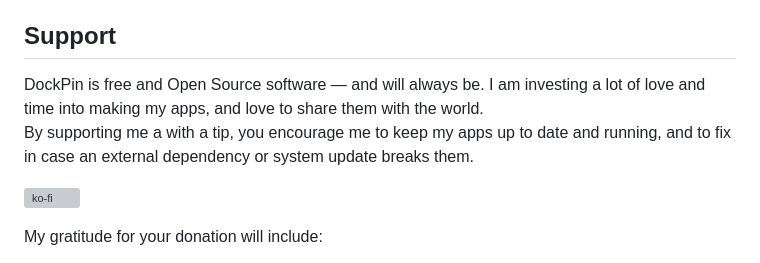
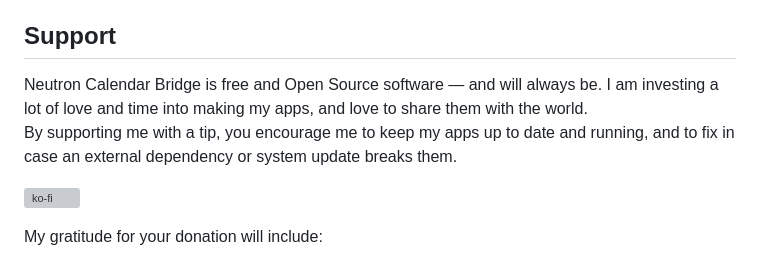
Before and after one commit to to-bi-s/neutron-calendar-bridge, a Markdown page: README.md, the part around the change. GitHub-like rendering; grey boxes are pictures that could not be loaded.

Commit message:
README: the Support section names Neutron Calendar Bridge (it said DockPin), a typo, and one blank line around it
Co-Authored-By: Claude Fable 5.1 <noreply@anthropic.com>

```diff
--- a/README.md
+++ b/README.md
@@ -10,8 +10,8 @@ Unofficial: not affiliated with or endorsed by Proton AG (Proton, Proton Calenda
 
 ## Support
 
-DockPin is free and Open Source software — and will always be. I am investing a lot of love and time into making my apps, and love to share them with the world.\
-By supporting me a with a tip, you encourage me to keep my apps up to date and running, and to fix in case an external dependency or system update breaks them.
+Neutron Calendar Bridge is free and Open Source software — and will always be. I am investing a lot of love and time into making my apps, and love to share them with the world.\
+By supporting me with a tip, you encourage me to keep my apps up to date and running, and to fix in case an external dependency or system update breaks them.
 
 [![ko-fi](https://ko-fi.com/img/githubbutton_sm.svg)](https://ko-fi.com/P2U529ZTW5)
 
```
